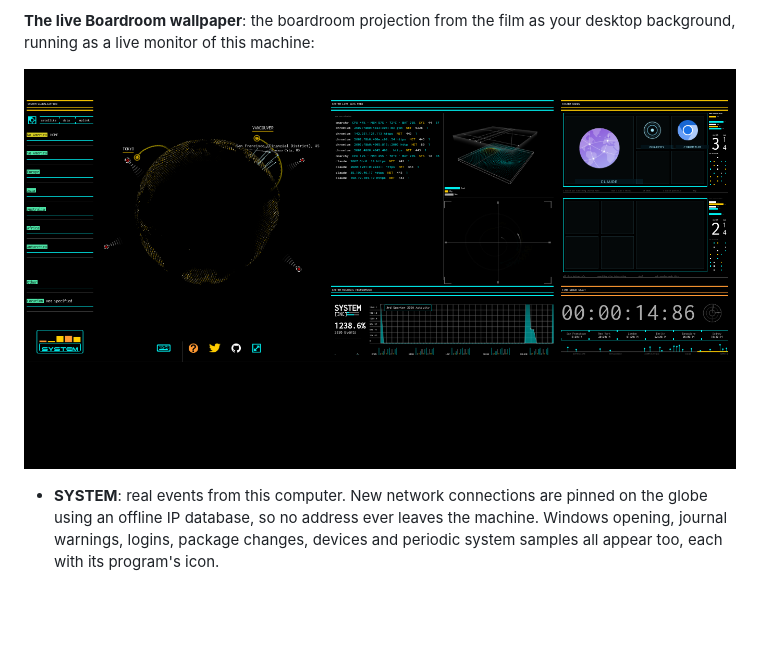
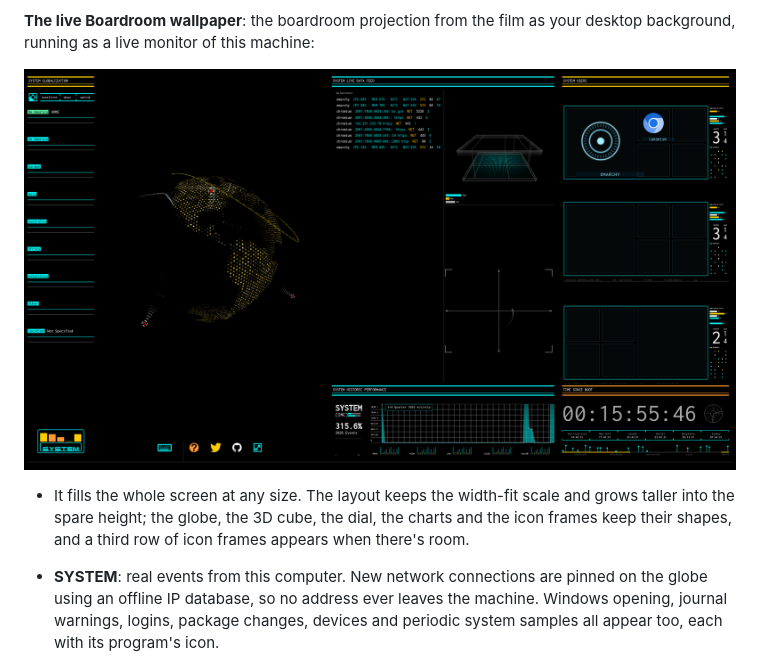
Before and after one commit to RobertMCortese/omarchy-encom-os-12, a Markdown page: README.md, the part around the change. GitHub-like rendering; pictures changed too: docs/boardroom.png; blank space fills up the shorter version.

```diff
--- a/README.md
+++ b/README.md
@@ -34,6 +34,8 @@ A *Tron: Legacy* desktop for [Omarchy](https://omarchy.org): the ENCOM OS-12 loo
 **The live Boardroom wallpaper**: the boardroom projection from the film as your desktop background, running as a live monitor of this machine:
 
 ![Boardroom](docs/boardroom.png)
+
+- It fills the whole screen at any size. The layout keeps the width-fit scale and grows taller into the spare height; the globe, the 3D cube, the dial, the charts and the icon frames keep their shapes, and a third row of icon frames appears when there's room.
 
 - **SYSTEM**: real events from this computer. New network connections are pinned on the globe using an offline IP database, so no address ever leaves the machine. Windows opening, journal warnings, logins, package changes, devices and periodic system samples all appear too, each with its program's icon.
 - **GITHUB**: the original 2013 replay.
```
Also changed, not shown: 1 other file.
